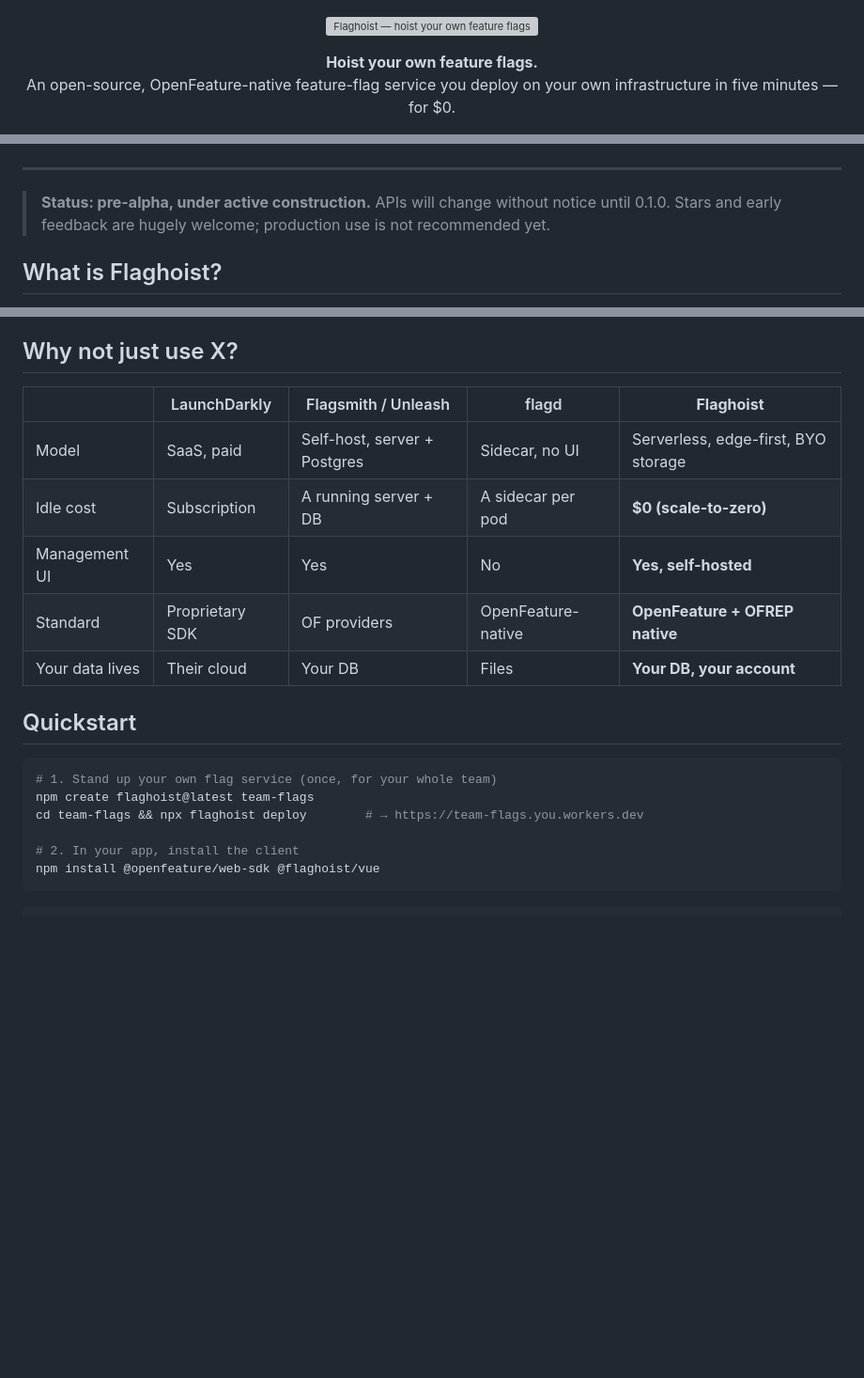
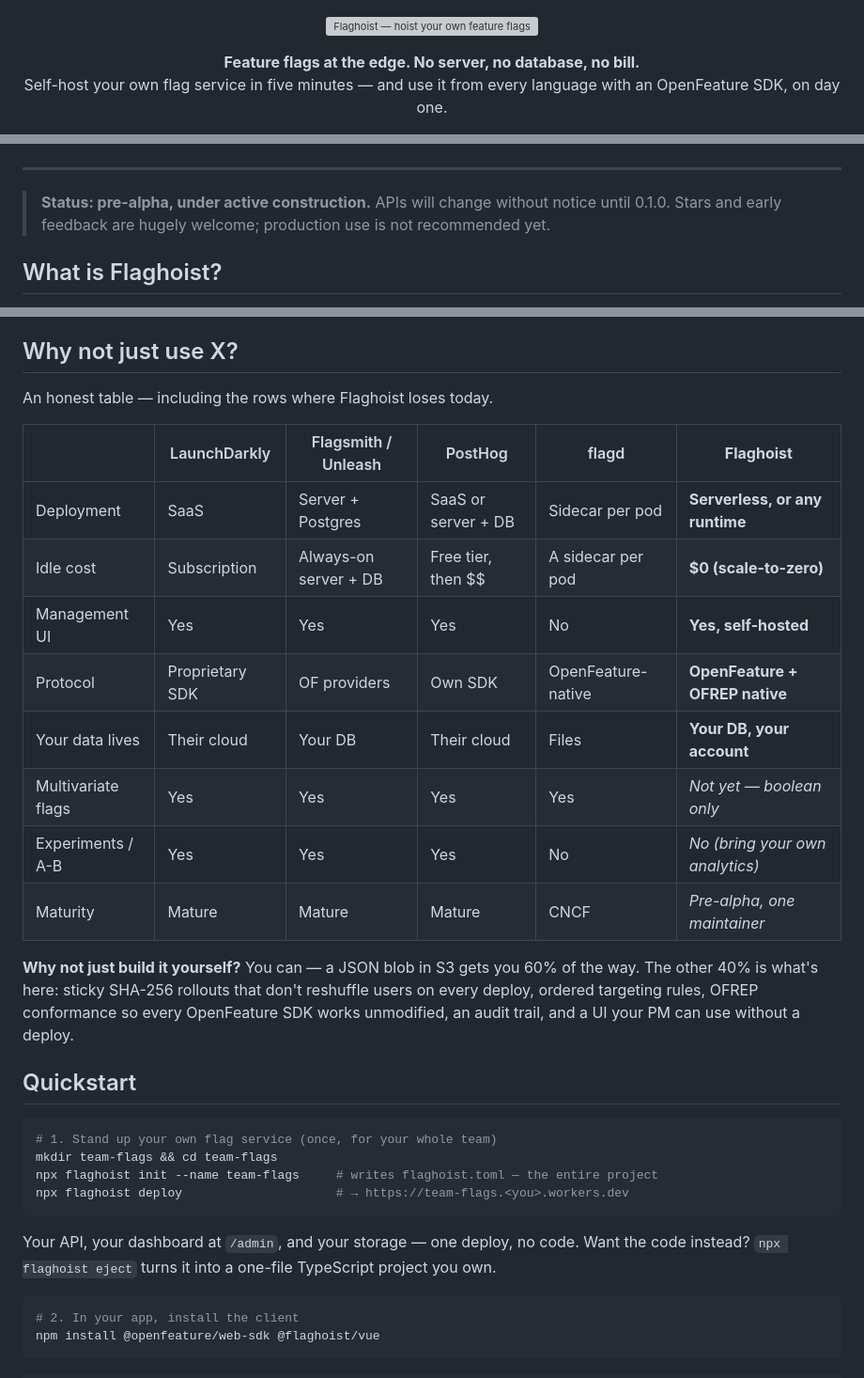
Before and after one commit to flaghoist/flaghoist, a Markdown page: README.md, 3 parts joined by grey strips. Shown at 94% size. Rendered like a GitHub page; blank space fills up the shorter version; grey boxes are pictures that could not be loaded.

````diff
--- a/README.md
+++ b/README.md
@@ -3,8 +3,9 @@
 </p>
 
 <p align="center">
-  <strong>Hoist your own feature flags.</strong><br />
-  An open-source, OpenFeature-native feature-flag service you deploy on your own infrastructure in five minutes — for $0.
+  <strong>Feature flags at the edge. No server, no database, no bill.</strong><br />
+  Self-host your own flag service in five minutes — and use it from every language
+  with an OpenFeature SDK, on day one.
 </p>
 
 <p align="center">
@@ -13,6 +14,16 @@
   <a href="https://openfeature.dev"><img src="https://img.shields.io/badge/OpenFeature-native-000.svg" alt="OpenFeature native" /></a>
   <img src="https://img.shields.io/badge/status-pre--alpha-orange.svg" alt="Status: pre-alpha" />
 </p>
+
+<!--
+  DEMO GIF GOES HERE — the highest-leverage asset in this README.
+  Record: flaghoist deploy → create a flag → toggle it in the dashboard → the app flips.
+  Keep it under 20 seconds. Then uncomment:
+
+<p align="center">
+  <img src="./brand/demo.gif" alt="Deploy Flaghoist, create a flag, and toggle it live" width="100%" />
+</p>
+-->
 
 ---
 
@@ -35,21 +46,37 @@ SDK.
 
 ## Why not just use X?
 
-|                 | LaunchDarkly    | Flagsmith / Unleash          | flagd              | **Flaghoist**                       |
-| --------------- | --------------- | ---------------------------- | ------------------ | ----------------------------------- |
-| Model           | SaaS, paid      | Self-host, server + Postgres | Sidecar, no UI     | Serverless, edge-first, BYO storage |
-| Idle cost       | Subscription    | A running server + DB        | A sidecar per pod  | **$0 (scale-to-zero)**              |
-| Management UI   | Yes             | Yes                          | No                 | **Yes, self-hosted**                |
-| Standard        | Proprietary SDK | OF providers                 | OpenFeature-native | **OpenFeature + OFREP native**      |
-| Your data lives | Their cloud     | Your DB                      | Files              | **Your DB, your account**           |
+An honest table — including the rows where Flaghoist loses today.
+
+|                    | LaunchDarkly    | Flagsmith / Unleash   | PostHog             | flagd              | **Flaghoist**                   |
+| ------------------ | --------------- | --------------------- | ------------------- | ------------------ | ------------------------------- |
+| Deployment         | SaaS            | Server + Postgres     | SaaS or server + DB | Sidecar per pod    | **Serverless, or any runtime**  |
+| Idle cost          | Subscription    | Always-on server + DB | Free tier, then $$  | A sidecar per pod  | **$0 (scale-to-zero)**          |
+| Management UI      | Yes             | Yes                   | Yes                 | No                 | **Yes, self-hosted**            |
+| Protocol           | Proprietary SDK | OF providers          | Own SDK             | OpenFeature-native | **OpenFeature + OFREP native**  |
+| Your data lives    | Their cloud     | Your DB               | Their cloud         | Files              | **Your DB, your account**       |
+| Multivariate flags | Yes             | Yes                   | Yes                 | Yes                | _Not yet — boolean only_        |
+| Experiments / A-B  | Yes             | Yes                   | Yes                 | No                 | _No (bring your own analytics)_ |
+| Maturity           | Mature          | Mature                | Mature              | CNCF               | _Pre-alpha, one maintainer_     |
+
+**Why not just build it yourself?** You can — a JSON blob in S3 gets you 60% of the way. The other
+40% is what's here: sticky SHA-256 rollouts that don't reshuffle users on every deploy, ordered
+targeting rules, OFREP conformance so every OpenFeature SDK works unmodified, an audit trail, and
+a UI your PM can use without a deploy.
 
 ## Quickstart
 
 ```bash
 # 1. Stand up your own flag service (once, for your whole team)
-npm create flaghoist@latest team-flags
-cd team-flags && npx flaghoist deploy        # → https://team-flags.you.workers.dev
+mkdir team-flags && cd team-flags
+npx flaghoist init --name team-flags     # writes flaghoist.toml — the entire project
+npx flaghoist deploy                     # → https://team-flags.<you>.workers.dev
+```
 
+Your API, your dashboard at `/admin`, and your storage — one deploy, no code. Want the code
+instead? `npx flaghoist eject` turns it into a one-file TypeScript project you own.
+
+```bash
 # 2. In your app, install the client
 npm install @openfeature/web-sdk @flaghoist/vue
 ```
````
Also changed, not shown: other parts of README.md (+22 -2 lines), LAUNCH.md (+11 -2 lines).
